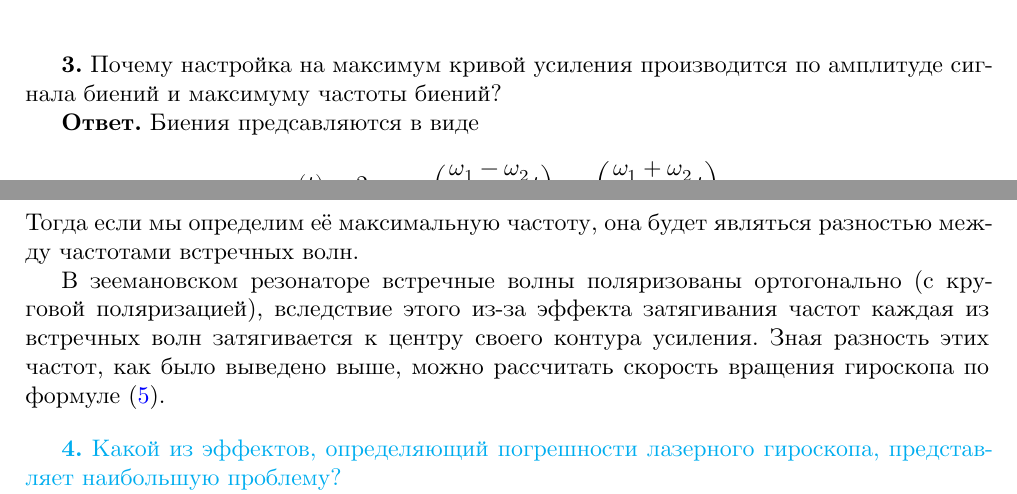
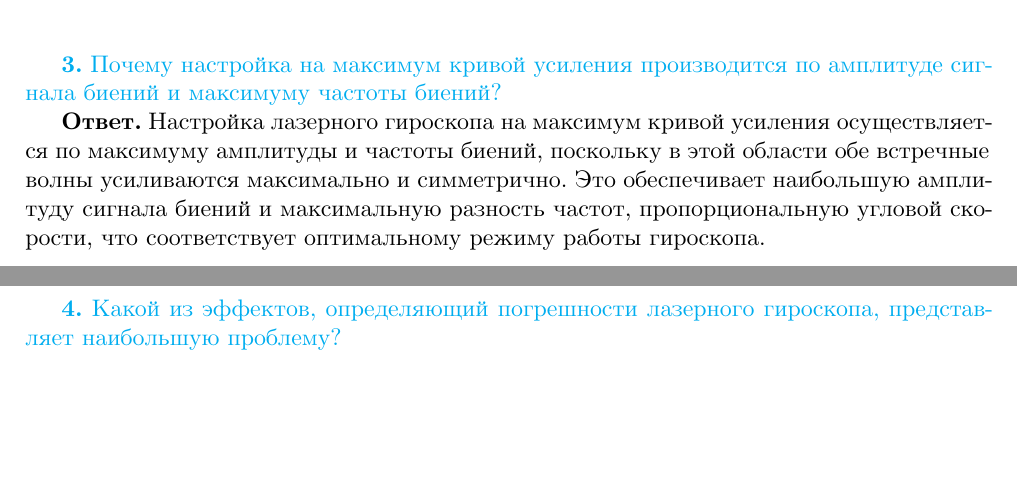
Before and after one commit to MikhailGovgolenko/Multiple-choice-question, a LaTeX document (Laser-gyroscope/main.tex): two parts of pages 10 and 11 of 13, joined at a grey line, cut so that both start at the same text, the shorter picture padded with empty space. Compiled offline with XeLaTeX.

Commit message:
changing 3rd question

```diff
--- a/Laser-gyroscope/main.tex
+++ b/Laser-gyroscope/main.tex
@@ -682,13 +682,10 @@ I \sim I_0(1+\cos\Delta\varphi).
 \[I = I_0\left(1+\cos\left(\frac{2\pi\varepsilon}{\lambda}+\Delta\omega t+\phi\right)\right).\]
 \vspace{1em}
 
-\textbf{3.} Почему настройка на максимум кривой усиления производится по амплитуде сигнала биений и максимуму частоты биений?
+\textcolor{cyan}{\textbf{3.} Почему настройка на максимум кривой усиления производится по амплитуде сигнала биений и максимуму частоты биений?
+}
 
-\textbf{Ответ.} Биения предсавляются в виде
-\[x(t)=2x_0\cos\left(\frac{\omega_1-\omega_2}{2}t\right)\cos\left(\frac{\omega_1+\omega_2}{2}t\right).\]
-Тогда если мы определим её максимальную частоту, она будет являться разностью между частотами встречных волн.
-
-В зеемановском резонаторе встречные волны поляризованы ортогонально (с круговой поляризацией), вследствие этого из-за эффекта затягивания частот каждая из встречных волн затягивается к центру своего контура усиления. Зная разность этих частот, как было выведено выше, можно рассчитать скорость вращения гироскопа по формуле \eqref{eq:5}.
+\textbf{Ответ.} Настройка лазерного гироскопа на максимум кривой усиления осуществляется по максимуму амплитуды и частоты биений, поскольку в этой области обе встречные волны усиливаются максимально и симметрично. Это обеспечивает наибольшую амплитуду сигнала биений и максимальную разность частот, пропорциональную угловой скорости, что соответствует оптимальному режиму работы гироскопа.
 \vspace{1em}
 
 \textcolor{cyan}{\textbf{4.} Какой из эффектов, определяющий погрешности лазерного гироскопа, представляет наибольшую проблему?}
```
Also changed, not shown: Laser-gyroscope/out/main.pdf, 1 other file.
